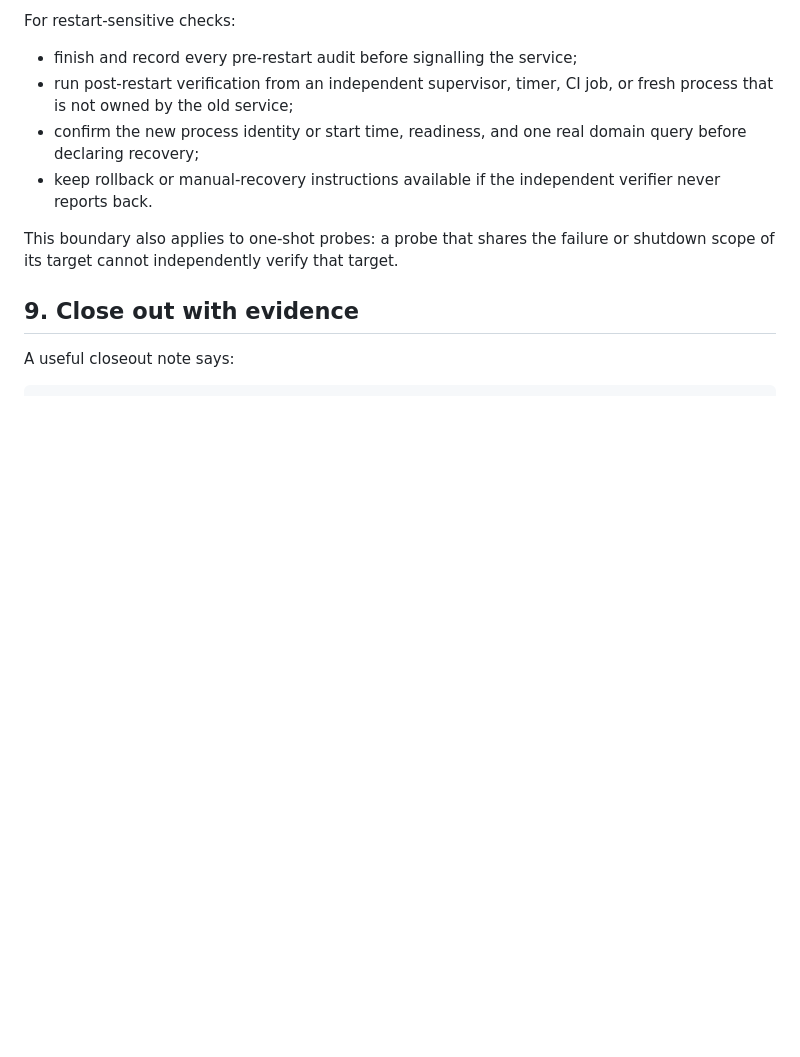
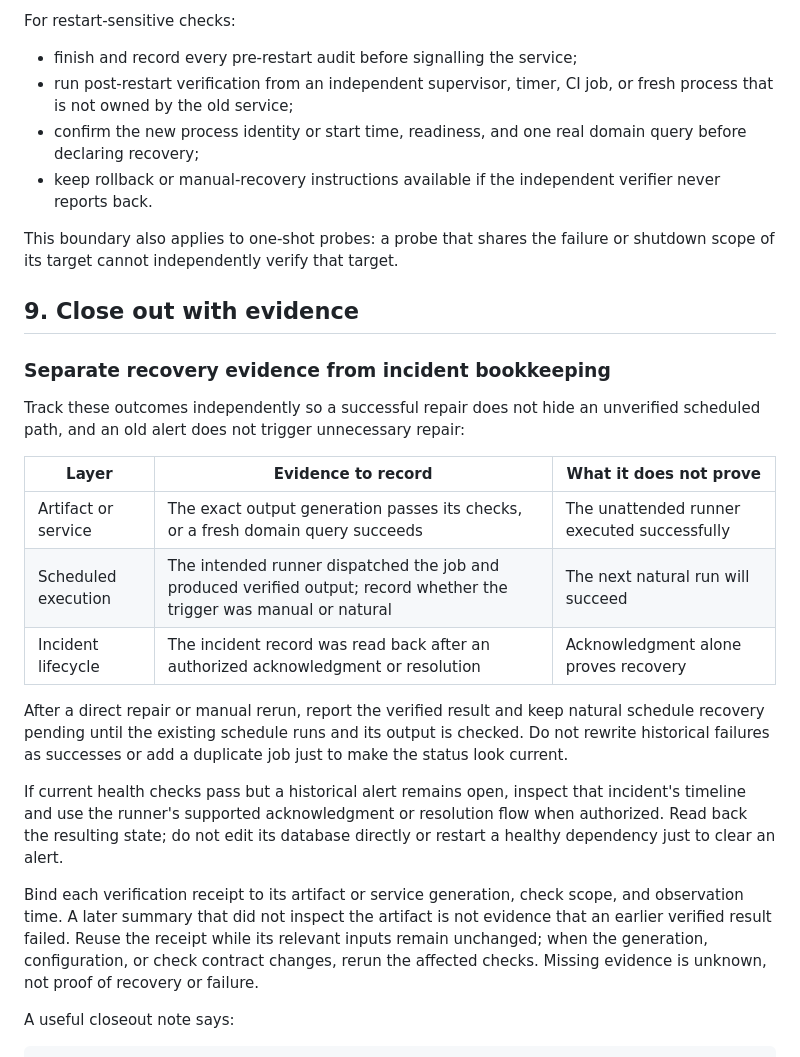
Before and after one commit to phenomenoner/hermes-agent-harness-plus, a Markdown page: ops-rules/scheduled-agent-health-checklist.md, the part around one of its changes. Drawn GitHub-style; blank space fills up the shorter version.

Commit message:
docs: separate scheduled recovery from incident closeout

````diff
--- a/ops-rules/scheduled-agent-health-checklist.md
+++ b/ops-rules/scheduled-agent-health-checklist.md
@@ -245,6 +245,34 @@ or shutdown scope of its target cannot independently verify that target.
 
 ## 9. Close out with evidence
 
+### Separate recovery evidence from incident bookkeeping
+
+Track these outcomes independently so a successful repair does not hide an
+unverified scheduled path, and an old alert does not trigger unnecessary repair:
+
+| Layer | Evidence to record | What it does not prove |
+|---|---|---|
+| Artifact or service | The exact output generation passes its checks, or a fresh domain query succeeds | The unattended runner executed successfully |
+| Scheduled execution | The intended runner dispatched the job and produced verified output; record whether the trigger was manual or natural | The next natural run will succeed |
+| Incident lifecycle | The incident record was read back after an authorized acknowledgment or resolution | Acknowledgment alone proves recovery |
+
+After a direct repair or manual rerun, report the verified result and keep natural
+schedule recovery pending until the existing schedule runs and its output is
+checked. Do not rewrite historical failures as successes or add a duplicate job
+just to make the status look current.
+
+If current health checks pass but a historical alert remains open, inspect that
+incident's timeline and use the runner's supported acknowledgment or resolution
+flow when authorized. Read back the resulting state; do not edit its database
+directly or restart a healthy dependency just to clear an alert.
+
+Bind each verification receipt to its artifact or service generation, check
+scope, and observation time. A later summary that did not inspect the artifact
+is not evidence that an earlier verified result failed. Reuse the receipt while
+its relevant inputs remain unchanged; when the generation, configuration, or
+check contract changes, rerun the affected checks. Missing evidence is unknown,
+not proof of recovery or failure.
+
 A useful closeout note says:
 
 ```text
````
Also changed, not shown: other parts of ops-rules/scheduled-agent-health-checklist.md (+2 -0 lines).
